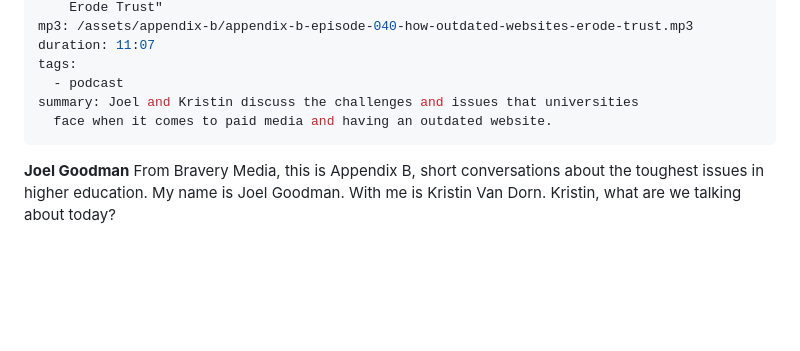
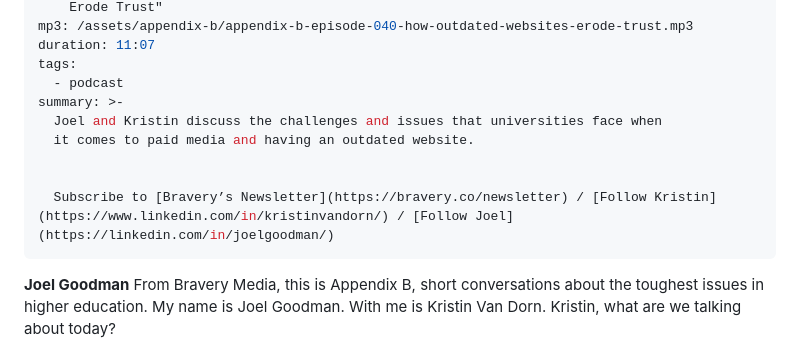
Before and after one commit to braverymedia/braveryweb, a Markdown page: episodes/outdated-websites-erode-trust.md, the part around the change. GitHub-like rendering; blank space fills up the shorter version.

Commit message:
Update Podcast Episodes “outdated-websites-erode-trust”

```diff
--- a/episodes/outdated-websites-erode-trust.md
+++ b/episodes/outdated-websites-erode-trust.md
@@ -14,8 +14,12 @@ mp3: /assets/appendix-b/appendix-b-episode-040-how-outdated-websites-erode-trust
 duration: 11:07
 tags:
   - podcast
-summary: Joel and Kristin discuss the challenges and issues that universities
-  face when it comes to paid media and having an outdated website.
+summary: >-
+  Joel and Kristin discuss the challenges and issues that universities face when
+  it comes to paid media and having an outdated website.
+
+
+  Subscribe to [Bravery’s Newsletter](https://bravery.co/newsletter) / [Follow Kristin](https://www.linkedin.com/in/kristinvandorn/) / [Follow Joel](https://linkedin.com/in/joelgoodman/)
 ---
 **Joel Goodman**
 From Bravery Media, this is Appendix B, short conversations about the toughest issues in higher education. My name is Joel Goodman. With me is Kristin Van Dorn. Kristin, what are we talking about today?
```
